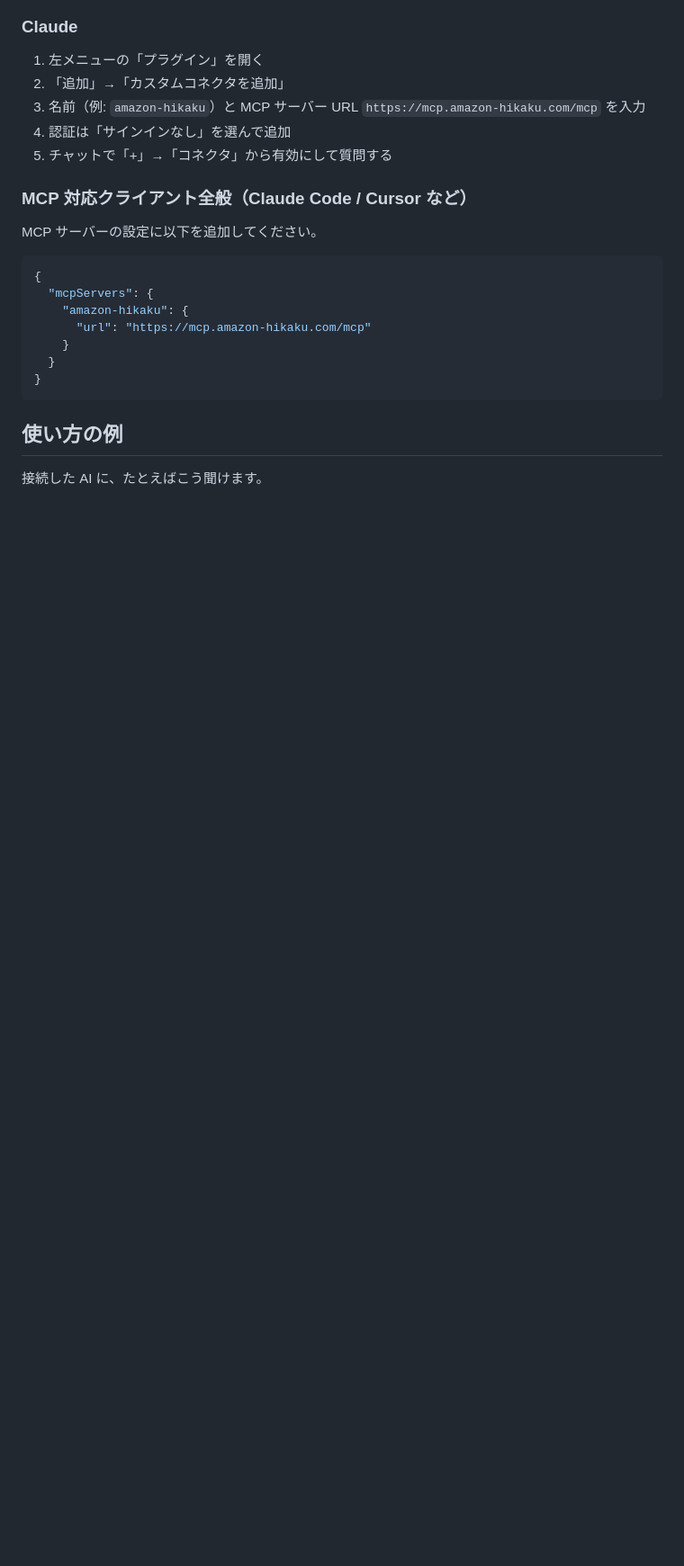
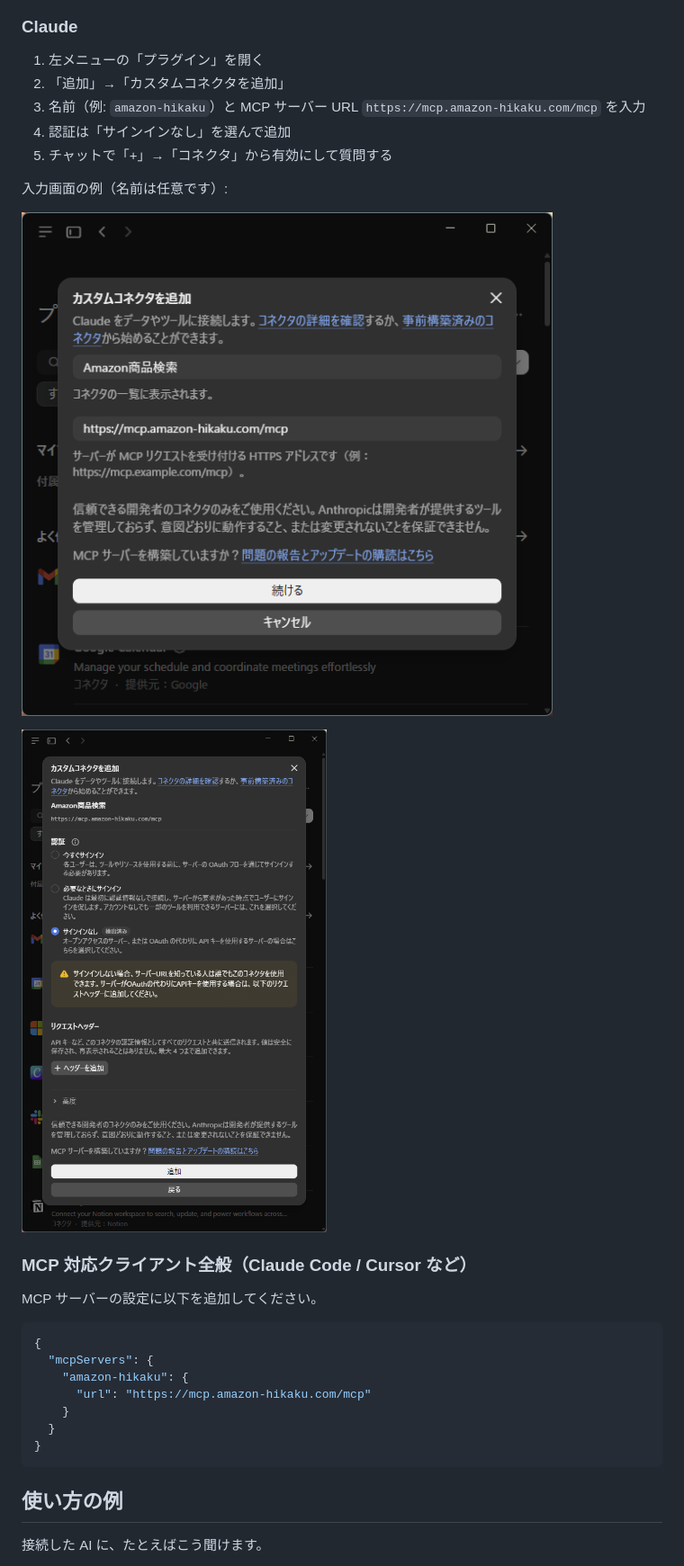
Before and after one commit to aegisfleet/amazon-hikaku-mcp, a Markdown page: README.md, the part around the change. Shown at 90% size. Drawn GitHub-style; pictures changed too: docs/images/claude-add-connector-1.png (added), docs/images/claude-add-connector-2.png (added); blank space fills up the shorter version.

Commit message:
Add Claude custom connector setup screenshots to README

```diff
--- a/README.md
+++ b/README.md
@@ -30,6 +30,12 @@
 3. 名前（例: `amazon-hikaku`）と MCP サーバー URL `https://mcp.amazon-hikaku.com/mcp` を入力
 4. 認証は「サインインなし」を選んで追加
 5. チャットで「+」→「コネクタ」から有効にして質問する
+
+入力画面の例（名前は任意です）:
+
+![Claude のカスタムコネクタ追加画面（名前と URL の入力）](docs/images/claude-add-connector-1.png)
+
+![Claude のカスタムコネクタ追加画面（認証は「サインインなし」）](docs/images/claude-add-connector-2.png)
 
 ### MCP 対応クライアント全般（Claude Code / Cursor など）
 
```
